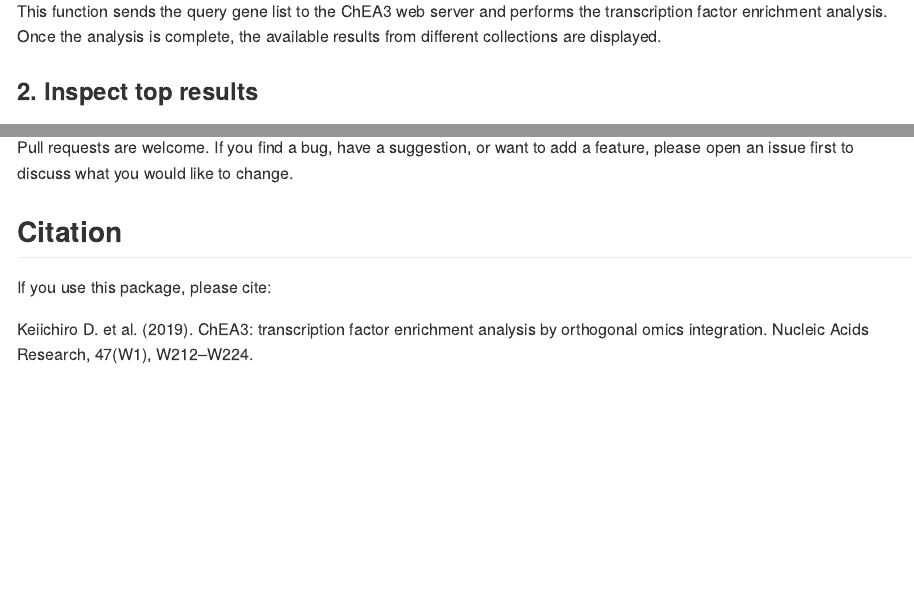
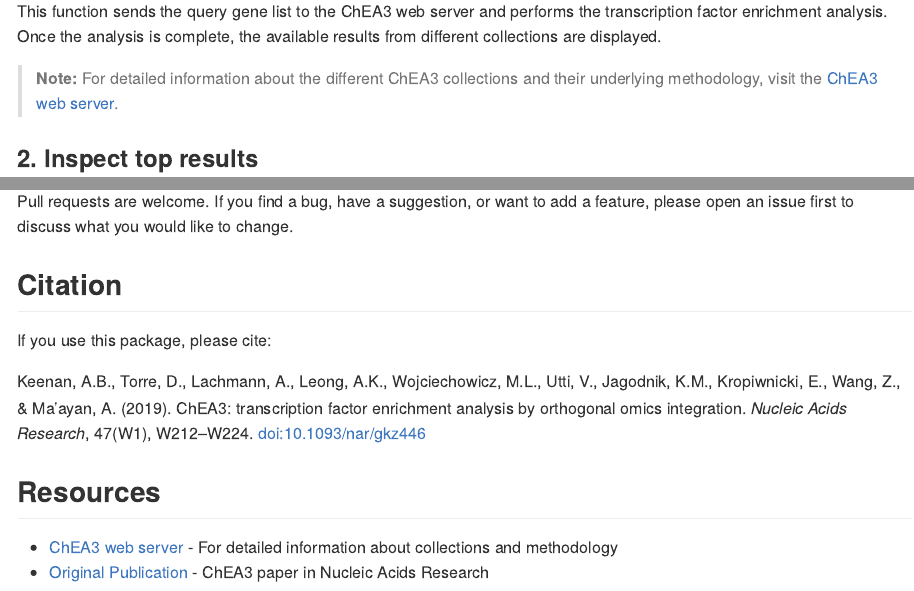
Before and after one commit to ckntav/rChEA3, an R Markdown document (README.Rmd): the page in a window 1100 px wide, from 1410 px down, and a second part further down, joined at a grey line. The pictures show the output file README.md that the author committed with the source, drawn offline in the style of GitHub; badge pictures from the web are left out.

Commit message:
update README

```diff
--- a/README.Rmd
+++ b/README.Rmd
@@ -53,6 +53,9 @@
 
 This function sends the query gene list to the ChEA3 web server and performs the transcription factor enrichment analysis.
 Once the analysis is complete, the available results from different collections are displayed.
+
+> **Note:** For detailed information about the different ChEA3 collections and their underlying methodology, visit the [ChEA3 web server](https://maayanlab.cloud/chea3/).
+
 
 ### 2. Inspect top results
 
@@ -97,4 +100,8 @@
 ## Citation
 If you use this package, please cite:
 
-Keiichiro D. et al. (2019). ChEA3: transcription factor enrichment analysis by orthogonal omics integration. Nucleic Acids Research, 47(W1), W212–W224.
+Keenan, A.B., Torre, D., Lachmann, A., Leong, A.K., Wojciechowicz, M.L., Utti, V., Jagodnik, K.M., Kropiwnicki, E., Wang, Z., & Ma'ayan, A. (2019). ChEA3: transcription factor enrichment analysis by orthogonal omics integration. *Nucleic Acids Research*, 47(W1), W212–W224. [doi:10.1093/nar/gkz446](https://doi.org/10.1093/nar/gkz446)
+
+## Resources
+- [ChEA3 web server](https://maayanlab.cloud/chea3/) - For detailed information about collections and methodology
+- [Original Publication](https://doi.org/10.1093/nar/gkz446) - ChEA3 paper in Nucleic Acids Research
```
Also changed, not shown: vignettes/rChEA3.Rmd (+1 -1 lines), README.md, README.Rmd (4 more changed lines).
